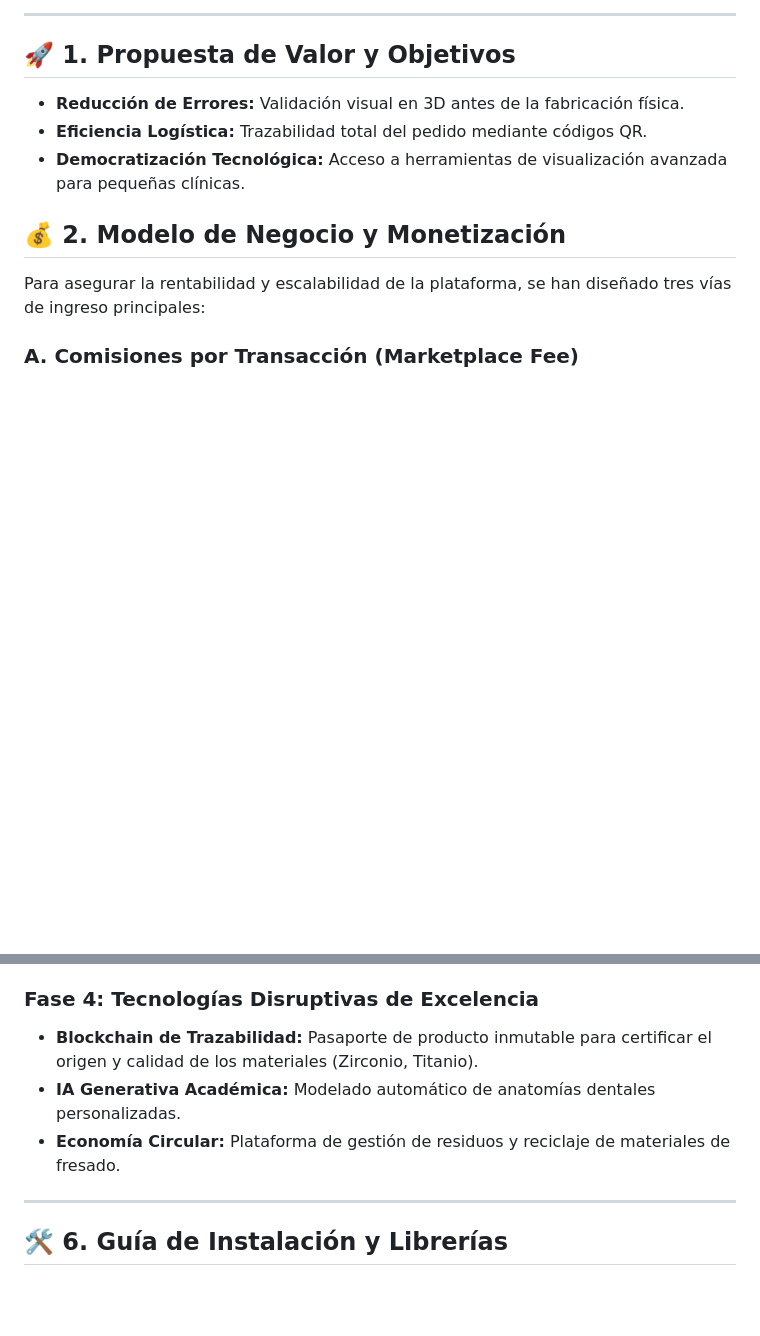
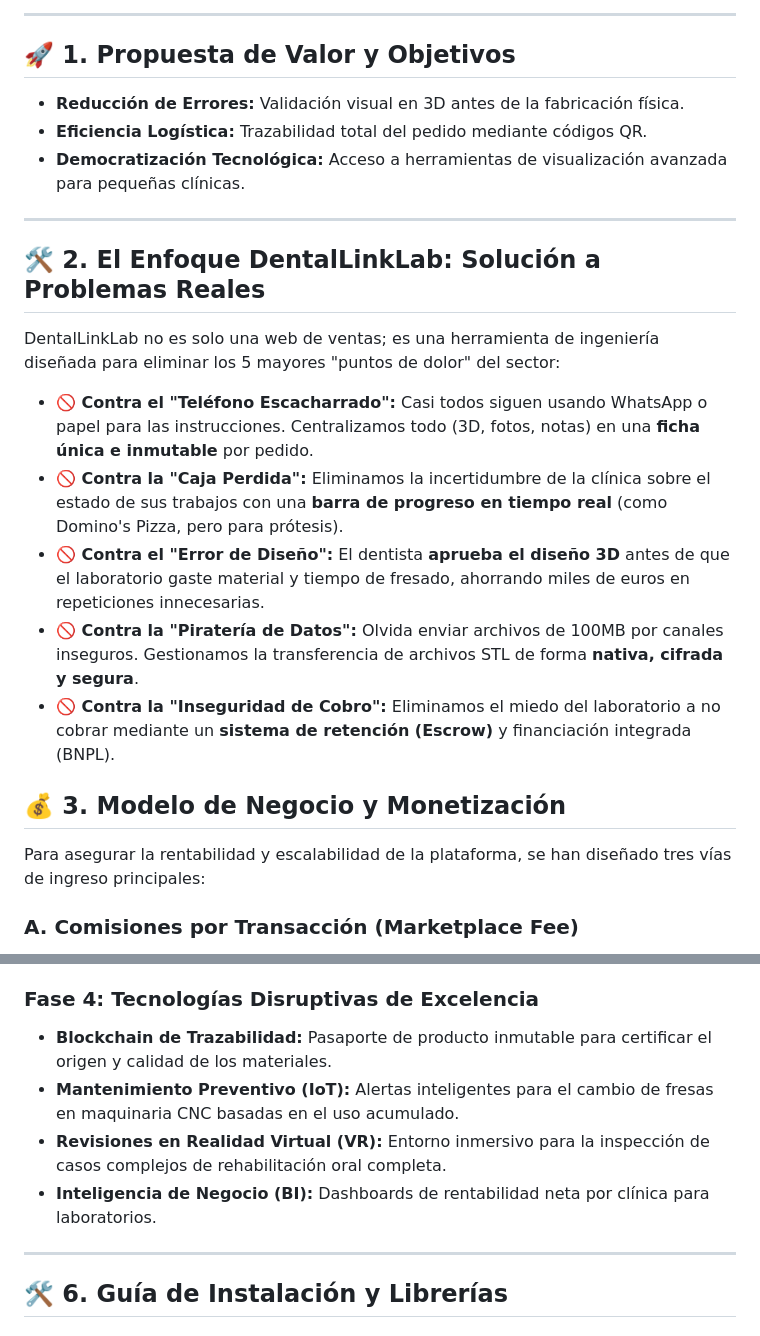
Before and after one commit to sebbass28/py3, a Markdown page: README.md, 2 parts joined by grey strips. Rendered like a GitHub page; blank space fills up the shorter version.

Commit message:
docs: Final Strategic Overhaul - Integration of 'Contra...' pillars and Expert Solutions (IoT, VR, BI)

```diff
--- a/README.md
+++ b/README.md
@@ -9,7 +9,19 @@ DentalLinkLab es una plataforma B2B de vanguardia diseñada para digitalizar la
 - **Eficiencia Logística:** Trazabilidad total del pedido mediante códigos QR.
 - **Democratización Tecnológica:** Acceso a herramientas de visualización avanzada para pequeñas clínicas.
 
-## 💰 2. Modelo de Negocio y Monetización
+---
+
+## 🛠️ 2. El Enfoque DentalLinkLab: Solución a Problemas Reales
+
+DentalLinkLab no es solo una web de ventas; es una herramienta de ingeniería diseñada para eliminar los 5 mayores "puntos de dolor" del sector:
+
+- **🚫 Contra el "Teléfono Escacharrado":** Casi todos siguen usando WhatsApp o papel para las instrucciones. Centralizamos todo (3D, fotos, notas) en una **ficha única e inmutable** por pedido.
+- **🚫 Contra la "Caja Perdida":** Eliminamos la incertidumbre de la clínica sobre el estado de sus trabajos con una **barra de progreso en tiempo real** (como Domino's Pizza, pero para prótesis).
+- **🚫 Contra el "Error de Diseño":** El dentista **aprueba el diseño 3D** antes de que el laboratorio gaste material y tiempo de fresado, ahorrando miles de euros en repeticiones innecesarias.
+- **🚫 Contra la "Piratería de Datos":** Olvida enviar archivos de 100MB por canales inseguros. Gestionamos la transferencia de archivos STL de forma **nativa, cifrada y segura**.
+- **🚫 Contra la "Inseguridad de Cobro":** Eliminamos el miedo del laboratorio a no cobrar mediante un **sistema de retención (Escrow)** y financiación integrada (BNPL).
+
+## 💰 3. Modelo de Negocio y Monetización
 Para asegurar la rentabilidad y escalabilidad de la plataforma, se han diseñado tres vías de ingreso principales:
 
 ### **A. Comisiones por Transacción (Marketplace Fee)**
@@ -71,9 +83,10 @@ Debido a las limitaciones de RAM (1GB) en servidores AWS de bajos recursos, se i
 - Notificaciones en tiempo real mediante **WebSockets** con `Django Channels`.
 
 ### **Fase 4: Tecnologías Disruptivas de Excelencia**
-- **Blockchain de Trazabilidad:** Pasaporte de producto inmutable para certificar el origen y calidad de los materiales (Zirconio, Titanio).
-- **IA Generativa Académica:** Modelado automático de anatomías dentales personalizadas.
-- **Economía Circular:** Plataforma de gestión de residuos y reciclaje de materiales de fresado.
+- **Blockchain de Trazabilidad:** Pasaporte de producto inmutable para certificar el origen y calidad de los materiales.
+- **Mantenimiento Preventivo (IoT):** Alertas inteligentes para el cambio de fresas en maquinaria CNC basadas en el uso acumulado.
+- **Revisiones en Realidad Virtual (VR):** Entorno inmersivo para la inspección de casos complejos de rehabilitación oral completa.
+- **Inteligencia de Negocio (BI):** Dashboards de rentabilidad neta por clínica para laboratorios.
 
 ---
 
```
